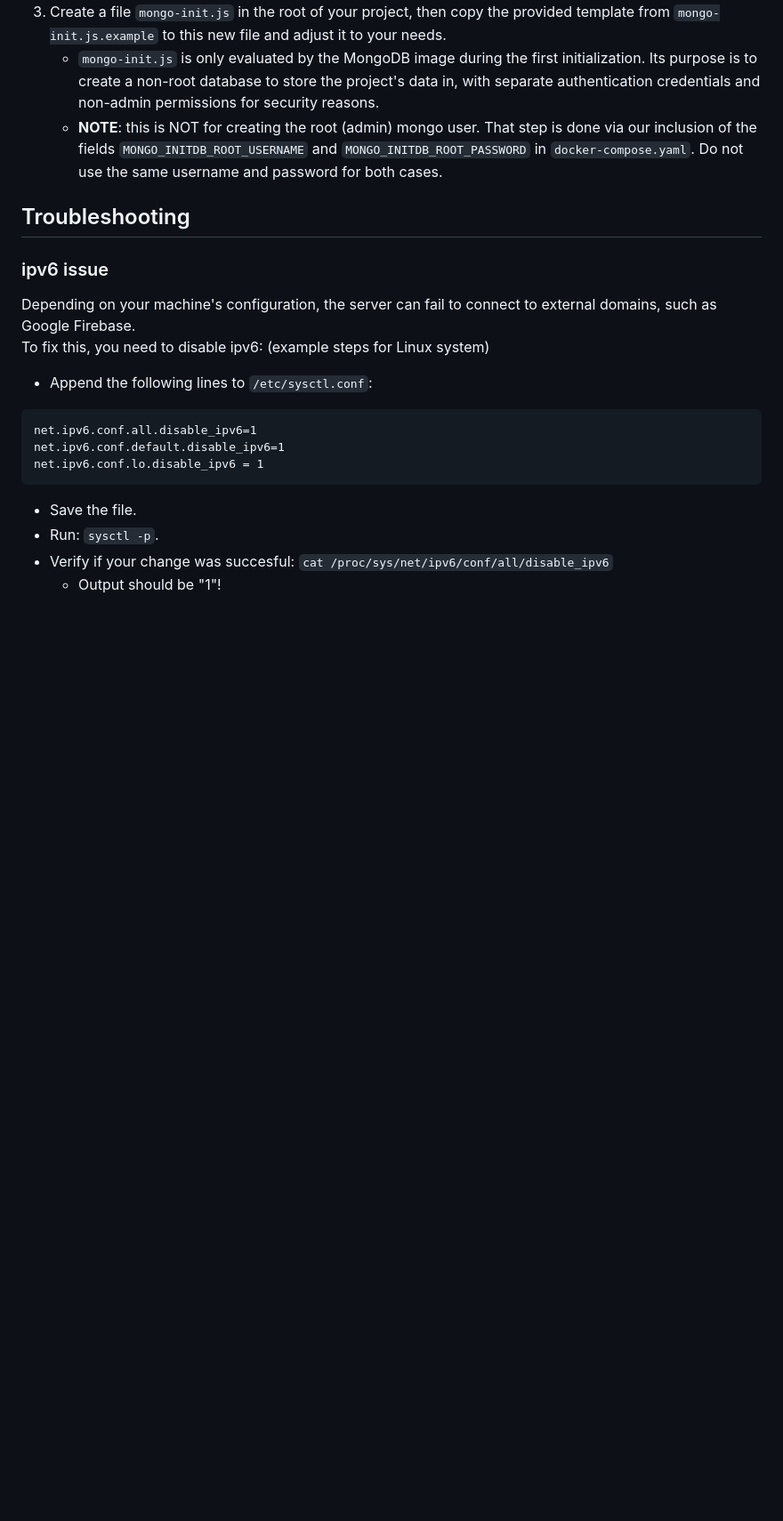
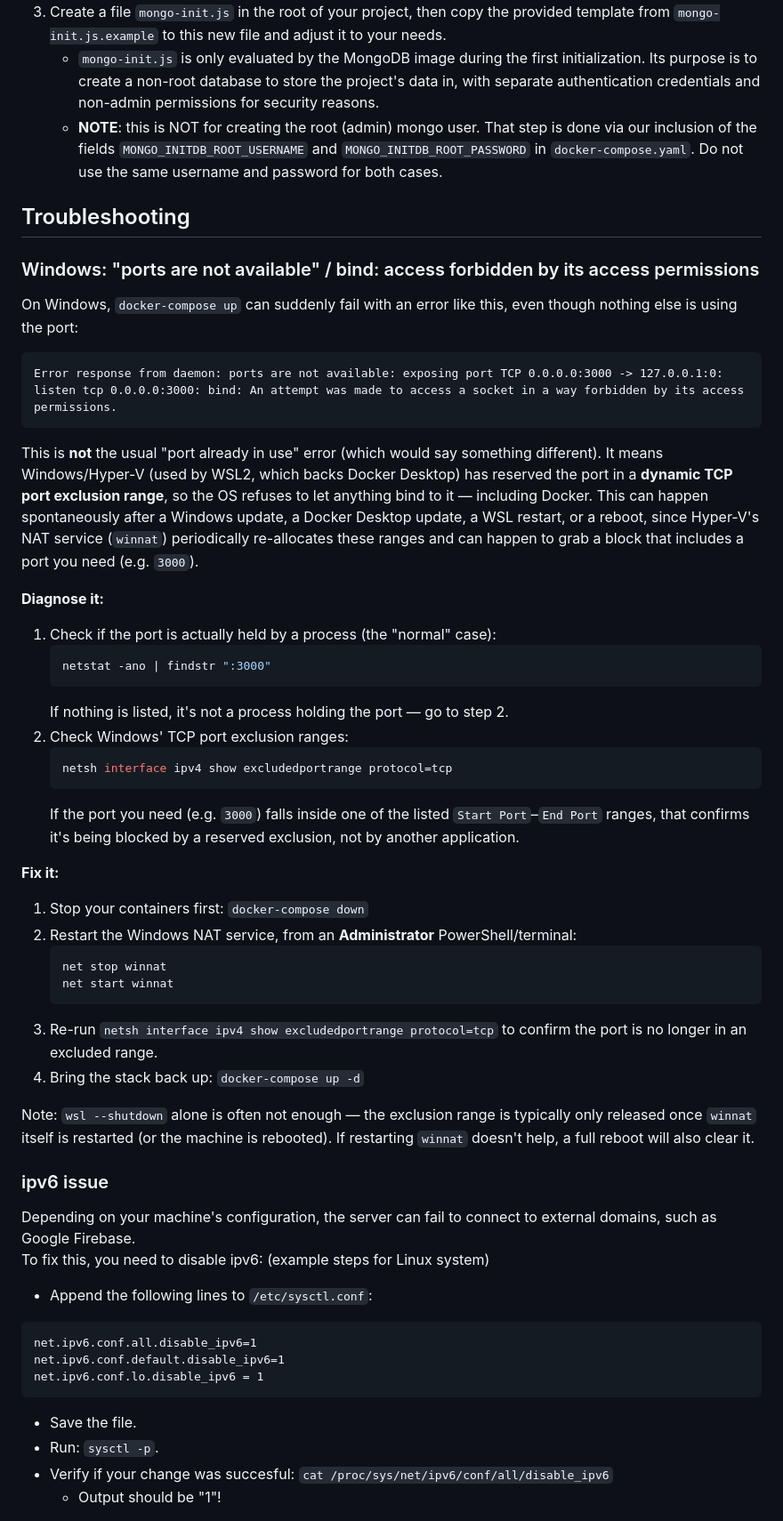
Before and after one commit to aryobarzan/beaconq-backend-node, a Markdown page: README.md, the part around the change. Shown at 89% size. GitHub-like rendering; blank space fills up the shorter version.

Commit message:
document ports not available windows issue

````diff
--- a/README.md
+++ b/README.md
@@ -82,6 +82,42 @@ The `docker-compose.yml` config expects two files on the host (root project fold
    - **NOTE**: this is NOT for creating the root (admin) mongo user. That step is done via our inclusion of the fields `MONGO_INITDB_ROOT_USERNAME` and `MONGO_INITDB_ROOT_PASSWORD` in `docker-compose.yaml`. Do not use the same username and password for both cases.
 
 ## Troubleshooting
+
+### Windows: "ports are not available" / bind: access forbidden by its access permissions
+
+On Windows, `docker-compose up` can suddenly fail with an error like this, even though nothing else is using the port:
+
+```
+Error response from daemon: ports are not available: exposing port TCP 0.0.0.0:3000 -> 127.0.0.1:0: listen tcp 0.0.0.0:3000: bind: An attempt was made to access a socket in a way forbidden by its access permissions.
+```
+
+This is **not** the usual "port already in use" error (which would say something different). It means Windows/Hyper-V (used by WSL2, which backs Docker Desktop) has reserved the port in a **dynamic TCP port exclusion range**, so the OS refuses to let anything bind to it — including Docker. This can happen spontaneously after a Windows update, a Docker Desktop update, a WSL restart, or a reboot, since Hyper-V's NAT service (`winnat`) periodically re-allocates these ranges and can happen to grab a block that includes a port you need (e.g. `3000`).
+
+**Diagnose it:**
+
+1. Check if the port is actually held by a process (the "normal" case):
+   ```powershell
+   netstat -ano | findstr ":3000"
+   ```
+   If nothing is listed, it's not a process holding the port — go to step 2.
+2. Check Windows' TCP port exclusion ranges:
+   ```powershell
+   netsh interface ipv4 show excludedportrange protocol=tcp
+   ```
+   If the port you need (e.g. `3000`) falls inside one of the listed `Start Port`–`End Port` ranges, that confirms it's being blocked by a reserved exclusion, not by another application.
+
+**Fix it:**
+
+1. Stop your containers first: `docker-compose down`
+2. Restart the Windows NAT service, from an **Administrator** PowerShell/terminal:
+   ```powershell
+   net stop winnat
+   net start winnat
+   ```
+3. Re-run `netsh interface ipv4 show excludedportrange protocol=tcp` to confirm the port is no longer in an excluded range.
+4. Bring the stack back up: `docker-compose up -d`
+
+Note: `wsl --shutdown` alone is often not enough — the exclusion range is typically only released once `winnat` itself is restarted (or the machine is rebooted). If restarting `winnat` doesn't help, a full reboot will also clear it.
 
 ### ipv6 issue
 
````
